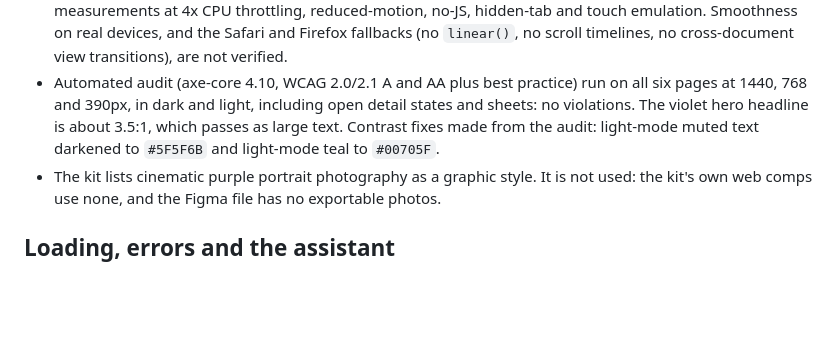
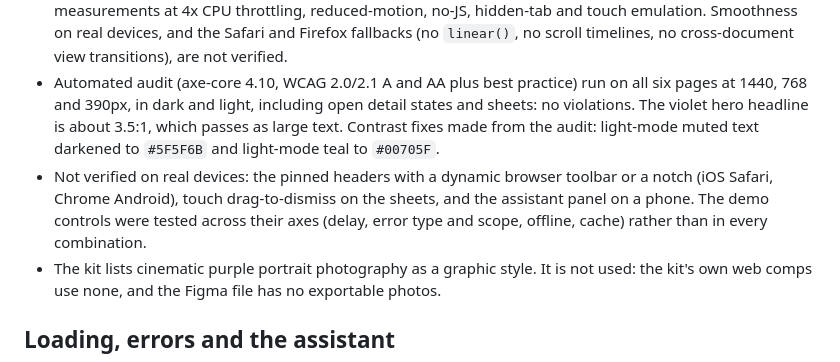
Before and after one commit to ifeanyi-ugwu/seer-electric-foundation, a Markdown page: RATIONALE.md, the part around the change. Rendered like a GitHub page; blank space fills up the shorter version.

Commit message:
Rationale: note what is unverified on real devices

```diff
--- a/RATIONALE.md
+++ b/RATIONALE.md
@@ -116,6 +116,7 @@ Motion is part of the interface, not a layer on top of it: everything that appea
 - Deliberate omissions: no per-digit odometer on figures (it would double the DOM of every number and complicate the morph for a small gain at these sizes); no scroll-velocity skew. The hero uses a climbing number, which suits a single prominent figure.
 - Motion was checked in headless Chromium: frame captures of every choreography, numeric sampling of the spring curves (overshoot, settle time, continuity through interruption), long-task and frame-time measurements at 4x CPU throttling, reduced-motion, no-JS, hidden-tab and touch emulation. Smoothness on real devices, and the Safari and Firefox fallbacks (no `linear()`, no scroll timelines, no cross-document view transitions), are not verified.
 - Automated audit (axe-core 4.10, WCAG 2.0/2.1 A and AA plus best practice) run on all six pages at 1440, 768 and 390px, in dark and light, including open detail states and sheets: no violations. The violet hero headline is about 3.5:1, which passes as large text. Contrast fixes made from the audit: light-mode muted text darkened to `#5F5F6B` and light-mode teal to `#00705F`.
+- Not verified on real devices: the pinned headers with a dynamic browser toolbar or a notch (iOS Safari, Chrome Android), touch drag-to-dismiss on the sheets, and the assistant panel on a phone. The demo controls were tested across their axes (delay, error type and scope, offline, cache) rather than in every combination.
 - The kit lists cinematic purple portrait photography as a graphic style. It is not used: the kit's own web comps use none, and the Figma file has no exportable photos.
 
 ## Loading, errors and the assistant
```
